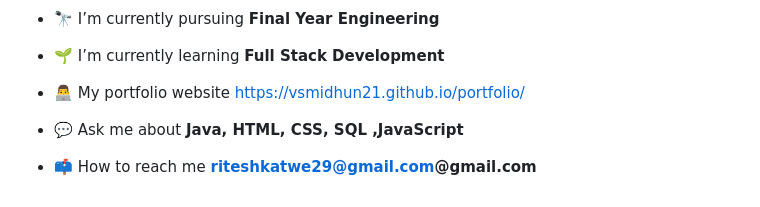
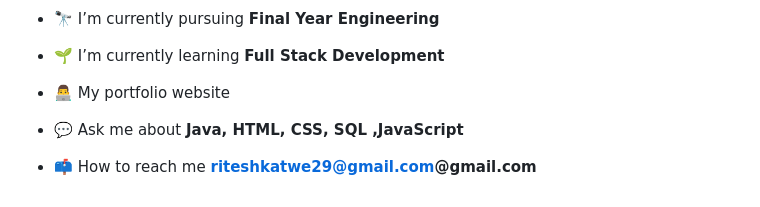
Before and after one commit to Ritesh2211/Ritesh-ka-Portfolio, a Markdown page: README.md, the part around the change. GitHub-like rendering.

```diff
--- a/README.md
+++ b/README.md
@@ -7,7 +7,7 @@
 
 - 🌱 I’m currently learning **Full Stack Development**
 
-- 👨‍💻 My portfolio website [https://vsmidhun21.github.io/portfolio/](https://vsmidhun21.github.io/portfolio/)
+- 👨‍💻 My portfolio website [](https://ritesh2211.github.io/Ritesh-ka-Portfolio/)
 
 - 💬 Ask me about **Java, HTML, CSS, SQL ,JavaScript**
 
```
